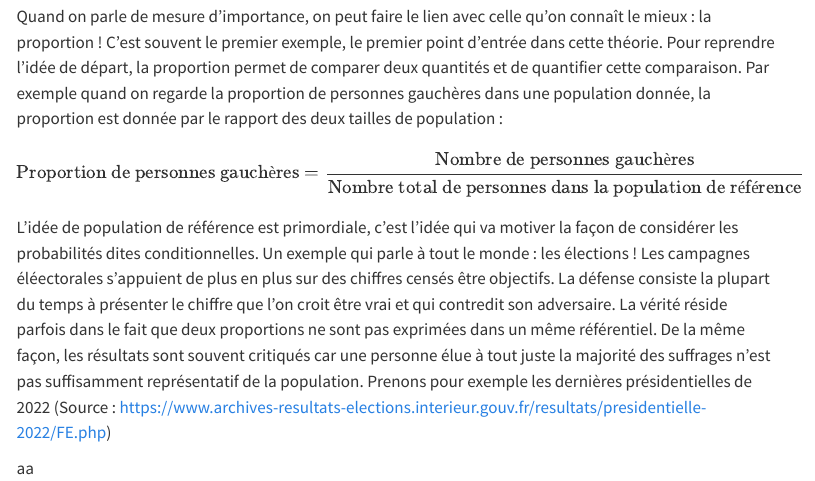
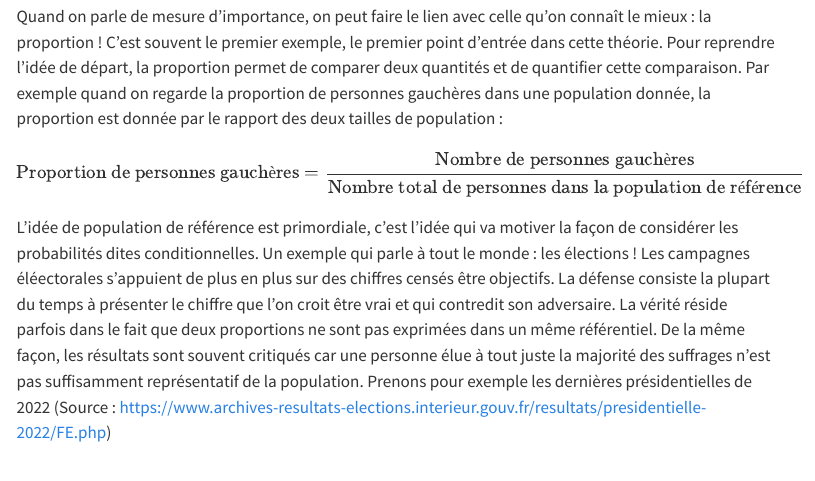
Before and after one commit to jlmarchand/websiite, a Quarto document (proba/proba-framework.qmd): the page in a window 1100 px wide, from 420 px down. Rendered offline with R 4.5, knitr and Pandoc in place of Quarto, with nearby package versions; menus at the side of the page are left out.

Commit message:
jenaidejamarre

```diff
--- a/proba/proba-framework.qmd
+++ b/proba/proba-framework.qmd
@@ -18,5 +18,3 @@ car c'est souvent ce à quoi on fait réellement référence dans le langage cou
 Quand on parle de mesure d'importance, on peut faire le lien avec celle qu'on connaît le mieux : la proportion ! C'est souvent le premier exemple, le premier point d'entrée dans cette théorie. Pour reprendre l'idée de départ, la proportion permet de comparer deux quantités et de quantifier cette comparaison. Par exemple quand on regarde la proportion de personnes gauchères dans une population donnée, la proportion est donnée par le rapport des deux tailles de population :
 $$\textrm{Proportion de personnes gauchères} = \frac{\textrm{Nombre de personnes gauchères}}{\textrm{Nombre total de personnes dans la population de référence}}$$
 L'idée de population de référence est primordiale, c'est l'idée qui va motiver la façon de considérer les probabilités dites conditionnelles. Un exemple qui parle à tout le monde : les élections ! Les campagnes éléectorales s'appuient de plus en plus sur des chiffres censés être objectifs. La défense consiste la plupart du temps à présenter le chiffre que l'on croit être vrai et qui contredit son adversaire. La vérité réside parfois dans le fait que deux proportions ne sont pas exprimées dans un même référentiel. De la même façon, les résultats sont souvent critiqués car une personne élue à tout juste la majorité des suffrages n'est pas suffisamment représentatif de la population. Prenons pour exemple les dernières présidentielles de 2022 (Source :  <https://www.archives-resultats-elections.interieur.gouv.fr/resultats/presidentielle-2022/FE.php>)
-
-aa
```
